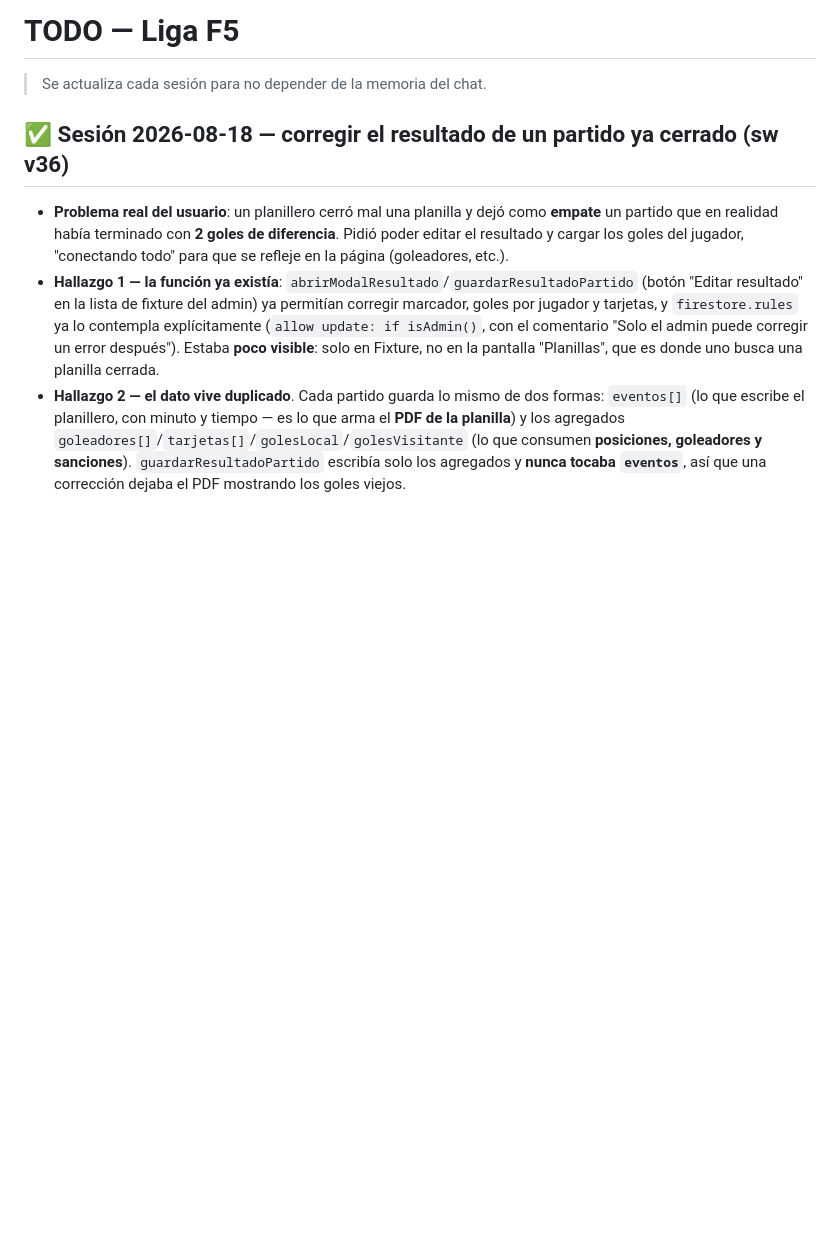
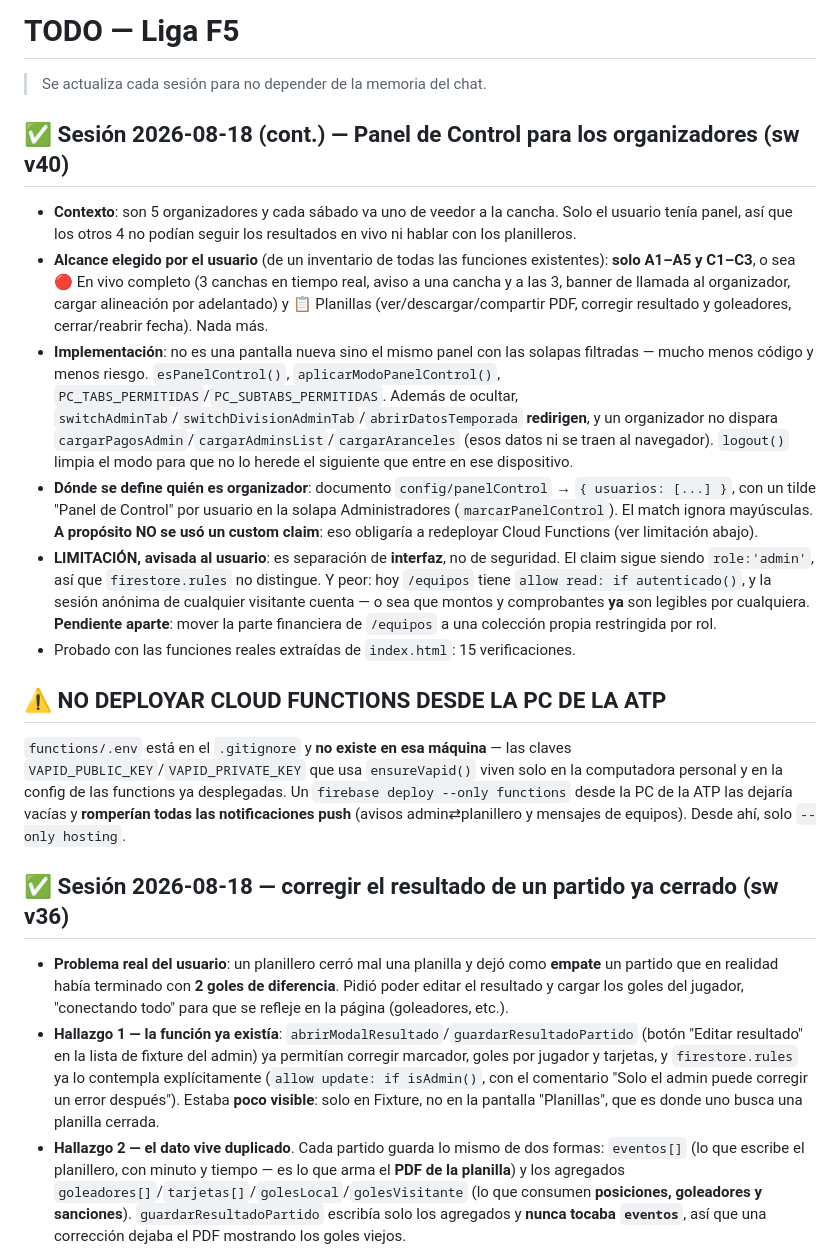
Before and after one commit to drpalaciof-cell/liga-f5, a Markdown page: TODO.md, the part around the change. Drawn GitHub-style; blank space fills up the shorter version.

Commit message:
docs(TODO): Panel de Control + aviso de no deployar functions desde la PC de la ATP
Co-Authored-By: Claude Opus 5 <noreply@anthropic.com>

```diff
--- a/TODO.md
+++ b/TODO.md
@@ -1,6 +1,18 @@
 # TODO — Liga F5
 
 > Se actualiza cada sesión para no depender de la memoria del chat.
+
+## ✅ Sesión 2026-08-18 (cont.) — Panel de Control para los organizadores (sw v40)
+
+- **Contexto**: son 5 organizadores y cada sábado va uno de veedor a la cancha. Solo el usuario tenía panel, así que los otros 4 no podían seguir los resultados en vivo ni hablar con los planilleros.
+- **Alcance elegido por el usuario** (de un inventario de todas las funciones existentes): **solo A1–A5 y C1–C3**, o sea 🔴 En vivo completo (3 canchas en tiempo real, aviso a una cancha y a las 3, banner de llamada al organizador, cargar alineación por adelantado) y 📋 Planillas (ver/descargar/compartir PDF, corregir resultado y goleadores, cerrar/reabrir fecha). Nada más.
+- **Implementación**: no es una pantalla nueva sino el mismo panel con las solapas filtradas — mucho menos código y menos riesgo. `esPanelControl()`, `aplicarModoPanelControl()`, `PC_TABS_PERMITIDAS`/`PC_SUBTABS_PERMITIDAS`. Además de ocultar, `switchAdminTab`/`switchDivisionAdminTab`/`abrirDatosTemporada` **redirigen**, y un organizador no dispara `cargarPagosAdmin`/`cargarAdminsList`/`cargarAranceles` (esos datos ni se traen al navegador). `logout()` limpia el modo para que no lo herede el siguiente que entre en ese dispositivo.
+- **Dónde se define quién es organizador**: documento `config/panelControl` → `{ usuarios: [...] }`, con un tilde "Panel de Control" por usuario en la solapa Administradores (`marcarPanelControl`). El match ignora mayúsculas. **A propósito NO se usó un custom claim**: eso obligaría a redeployar Cloud Functions (ver limitación abajo).
+- **LIMITACIÓN, avisada al usuario**: es separación de **interfaz**, no de seguridad. El claim sigue siendo `role:'admin'`, así que `firestore.rules` no distingue. Y peor: hoy `/equipos` tiene `allow read: if autenticado()`, y la sesión anónima de cualquier visitante cuenta — o sea que montos y comprobantes **ya** son legibles por cualquiera. **Pendiente aparte**: mover la parte financiera de `/equipos` a una colección propia restringida por rol.
+- Probado con las funciones reales extraídas de `index.html`: 15 verificaciones.
+
+## ⚠️ NO DEPLOYAR CLOUD FUNCTIONS DESDE LA PC DE LA ATP
+`functions/.env` está en el `.gitignore` y **no existe en esa máquina** — las claves `VAPID_PUBLIC_KEY`/`VAPID_PRIVATE_KEY` que usa `ensureVapid()` viven solo en la computadora personal y en la config de las functions ya desplegadas. Un `firebase deploy --only functions` desde la PC de la ATP las dejaría vacías y **romperían todas las notificaciones push** (avisos admin⇄planillero y mensajes de equipos). Desde ahí, solo `--only hosting`.
 
 ## ✅ Sesión 2026-08-18 — corregir el resultado de un partido ya cerrado (sw v36)
 
```
